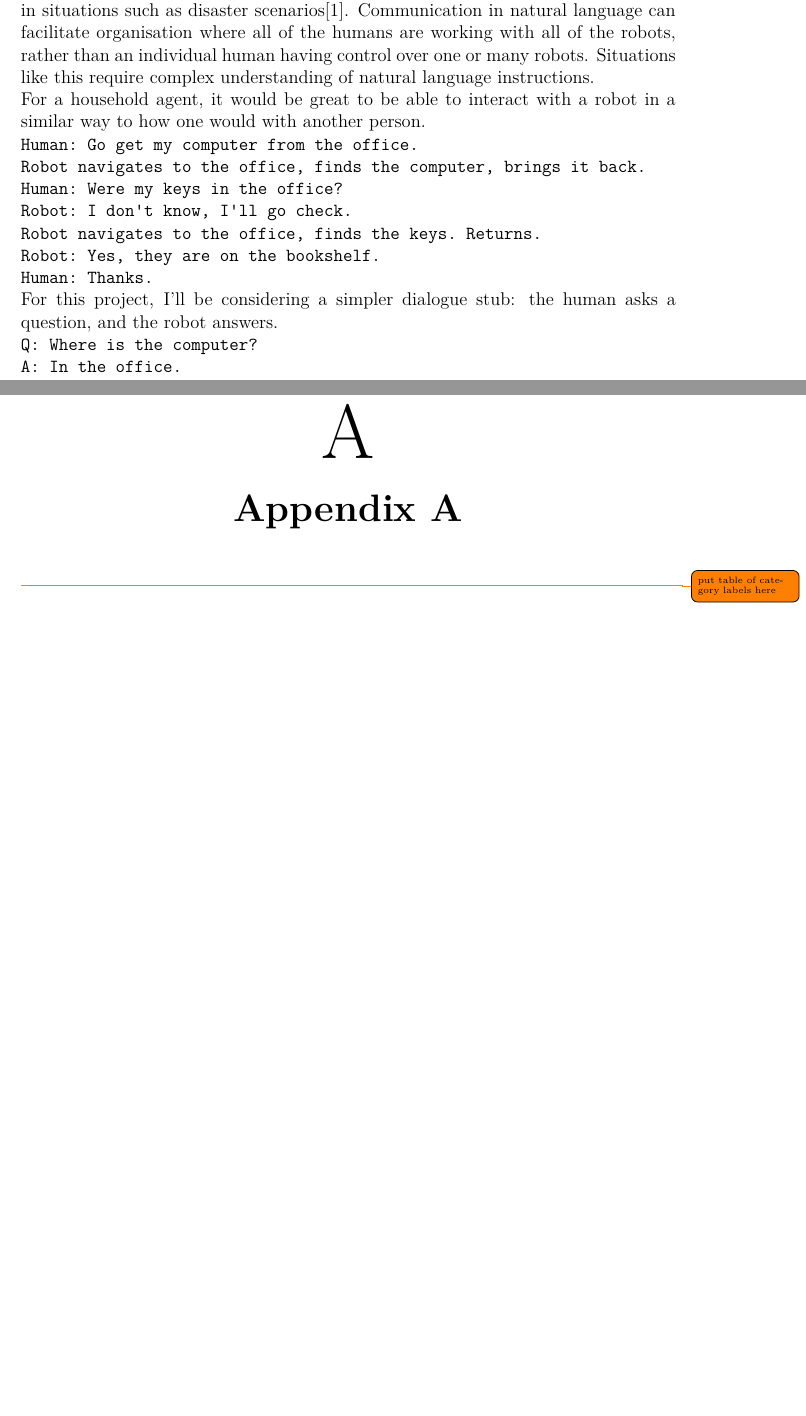
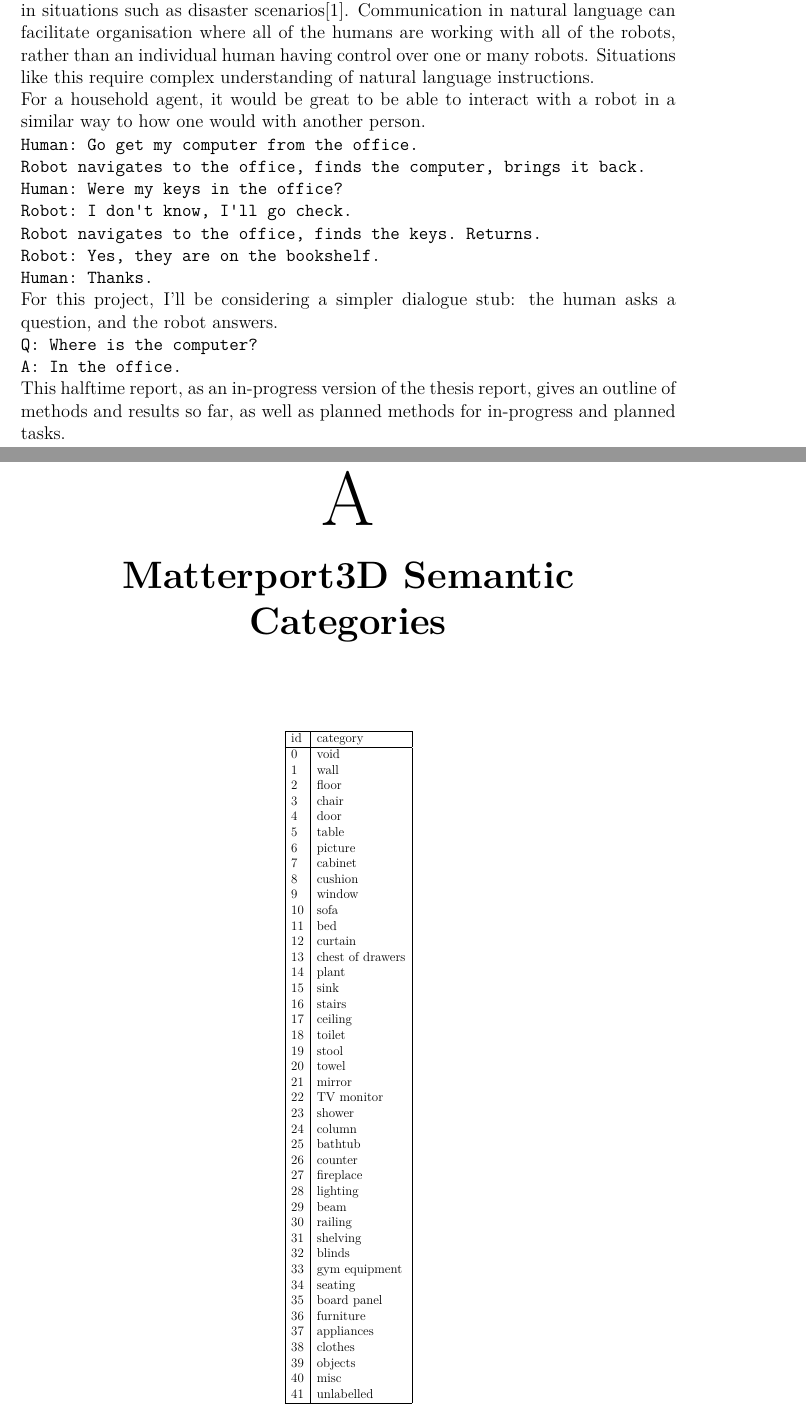
Before and after one commit to YasMME/thesisproj, a LaTeX thesis (thesis/Main.tex, which reads thesis/include/Introduction.tex, thesis/include/backmatter/Appendix_1.tex, thesis/include/settings/Settings.tex): two parts of pages 15 and 33 of 33 before the commit and two parts of pages 15 and 35 of 35 after it, joined at a grey line, cut so that both start at the same text, the shorter picture padded with empty space. Compiled offline with pdfLaTeX.

Commit message:
halftime report

```diff
--- a/thesis/include/Introduction.tex
+++ b/thesis/include/Introduction.tex
@@ -17,3 +17,5 @@
 Q: Where is the computer?
 A: In the office.
 \end{verbatim}
+\\
+This halftime report, as an in-progress version of the thesis report, gives an outline of methods and results so far, as well as planned methods for in-progress and planned tasks.
--- a/thesis/include/backmatter/Appendix_1.tex
+++ b/thesis/include/backmatter/Appendix_1.tex
@@ -1,4 +1,48 @@
-% CREATED BY DAVID FRISK, 2016
-\chapter{Appendix A}
+\begin{appendices}
+\chapter{Matterport3D Semantic Categories}
+\begin{table}[h!]
 \label{app:categories}
-\todo{put table of category labels here}
+\centering
+\begin{adjustbox}{totalheight=.65\textheight}
+\begin{tabular}{|l|l|}
+\hline
+id & category \\
+\hline
+	0 & void \\
+	1 & wall \\
+	2 & floor \\
+	3 & chair \\
+	4 & door \\
+	5 & table \\
+	6 & picture \\
+	7 & cabinet \\
+	8 & cushion \\
+	9 & window \\
+	10 & sofa \\
+	11 & bed \\
+	12 & curtain \\
+	13 & chest of drawers \\
+	14 & plant \\
+	15 & sink \\
+	16 & stairs \\
+	17 & ceiling \\
+	18 & toilet \\
+	19 & stool \\
+	20 & towel \\
+	21 & mirror \\
+	22 & TV monitor \\
+	23 & shower \\
+	24 & column \\
+	25 & bathtub \\
+	26 & counter \\
+	27 & fireplace \\
+	28 & lighting \\
+	29 & beam \\
+	30 & railing \\
+	31 & shelving \\
+	32 & blinds \\
+	33 & gym equipment \\
+	34 & seating \\
+	35 & board panel \\
+	36 & furniture \\
+	37 & appliances \\
@@ -4,0 +52,6 @@
+	41 & unlabelled \\
+	\hline
+\end{tabular}
+\end{adjustbox}
+\end{table}
+\end{appendices}
--- a/thesis/include/settings/Settings.tex
+++ b/thesis/include/settings/Settings.tex
@@ -95,3 +95,6 @@
 \setlength{\headheight}{15pt}
 
 \bibliographystyle{ieeetr}
+
+\usepackage[toc,page]{appendix}
+\usepackage{adjustbox}
```
Also changed, not shown: thesis/halfway.tex (+3 -4 lines), thesis/include/Methods.tex (+2 -2 lines), thesis/include/NextUp.tex (+6 -0 lines), thesis/include/backmatter/Appendix_1.tex (3 more changed lines).
